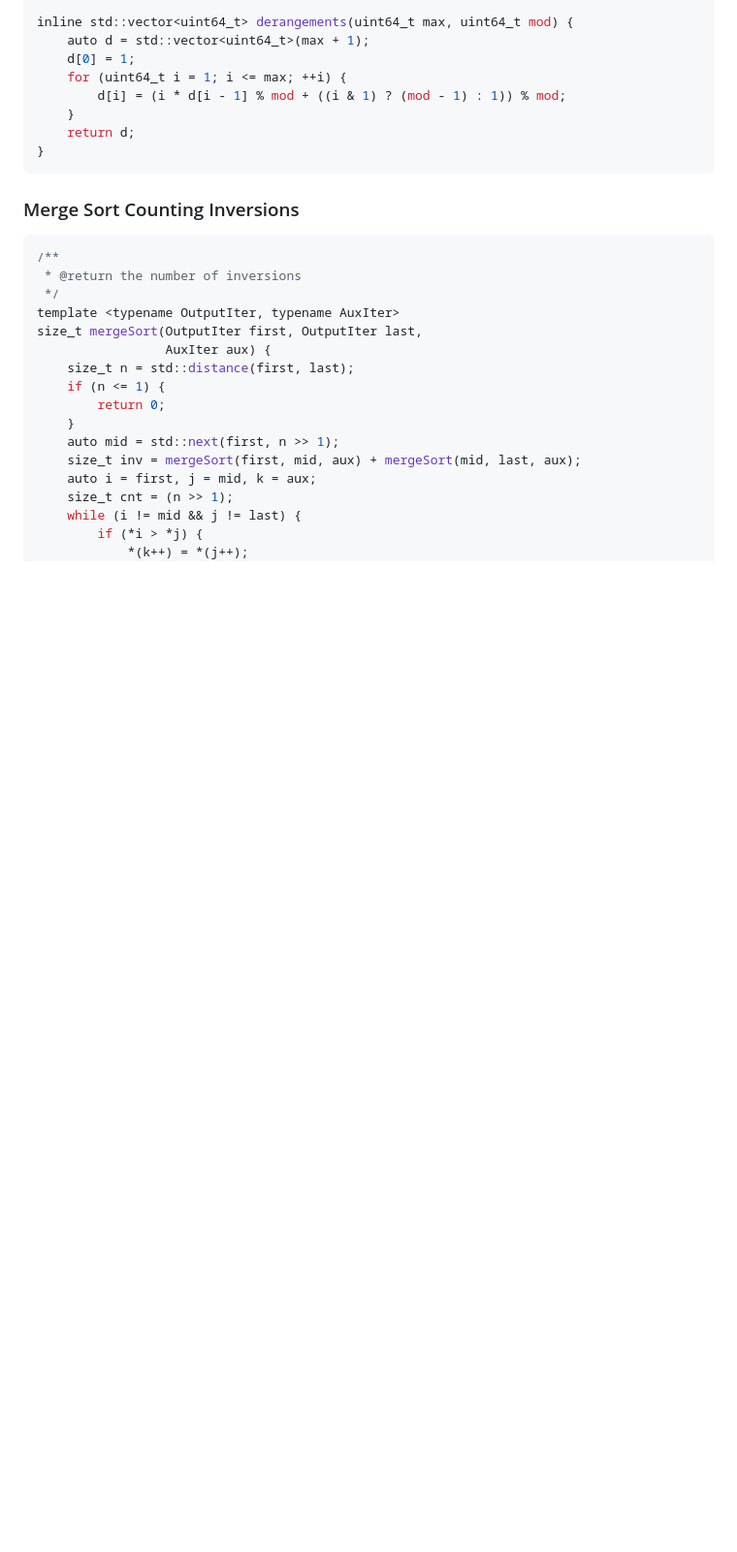
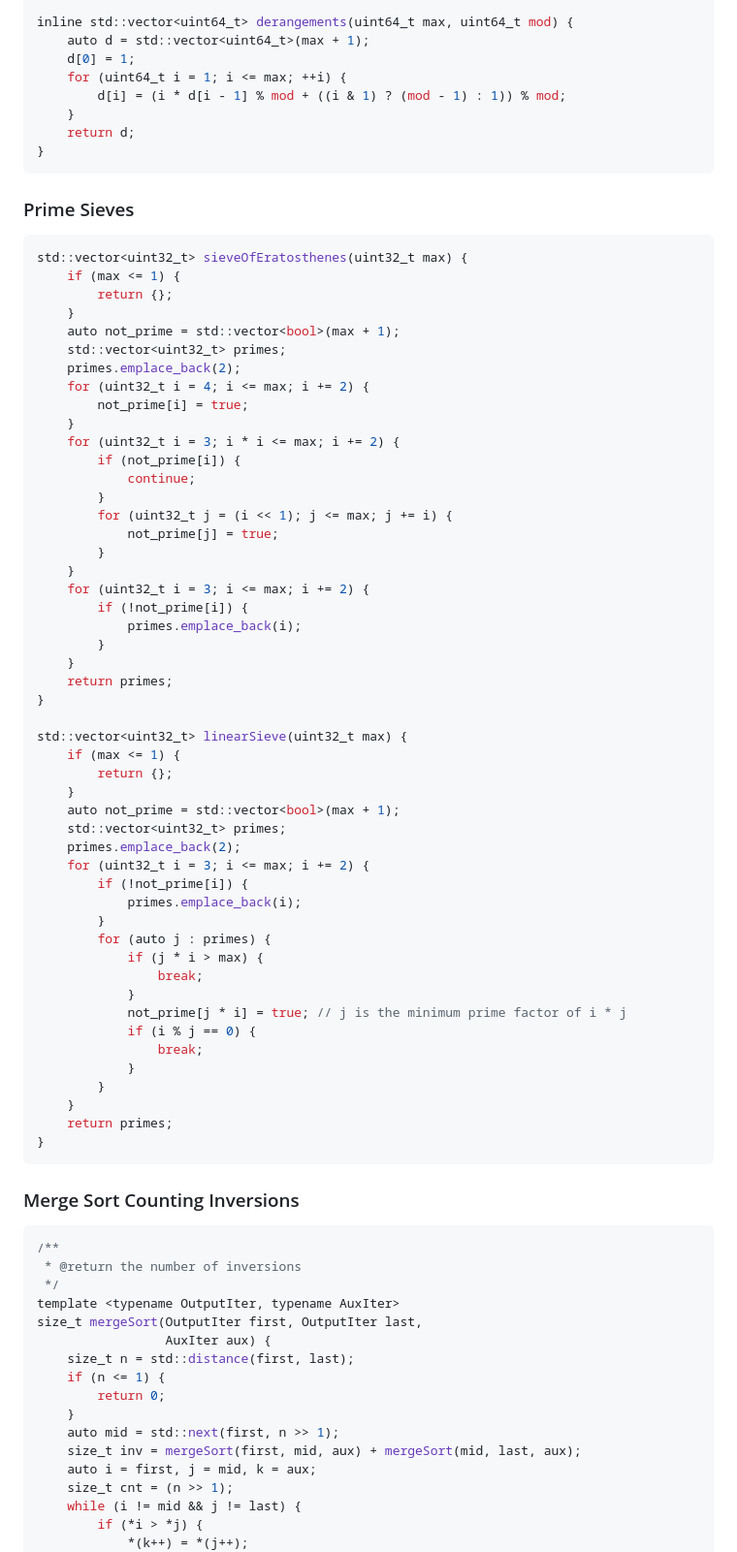
Before and after one commit to Joyce-Peng-GitHub/Templates, a Markdown page: templates.md, the part around the change. Shown at 97% size. Drawn GitHub-style; blank space fills up the shorter version.

Commit message:
Add prime sieves.

````diff
--- a/templates.md
+++ b/templates.md
@@ -686,6 +686,60 @@ inline std::vector<uint64_t> derangements(uint64_t max, uint64_t mod) {
 }
 ```
 
+### Prime Sieves
+
+```cpp
+std::vector<uint32_t> sieveOfEratosthenes(uint32_t max) {
+	if (max <= 1) {
+		return {};
+	}
+	auto not_prime = std::vector<bool>(max + 1);
+	std::vector<uint32_t> primes;
+	primes.emplace_back(2);
+	for (uint32_t i = 4; i <= max; i += 2) {
+		not_prime[i] = true;
+	}
+	for (uint32_t i = 3; i * i <= max; i += 2) {
+		if (not_prime[i]) {
+			continue;
+		}
+		for (uint32_t j = (i << 1); j <= max; j += i) {
+			not_prime[j] = true;
+		}
+	}
+	for (uint32_t i = 3; i <= max; i += 2) {
+		if (!not_prime[i]) {
+			primes.emplace_back(i);
+		}
+	}
+	return primes;
+}
+
+std::vector<uint32_t> linearSieve(uint32_t max) {
+	if (max <= 1) {
+		return {};
+	}
+	auto not_prime = std::vector<bool>(max + 1);
+	std::vector<uint32_t> primes;
+	primes.emplace_back(2);
+	for (uint32_t i = 3; i <= max; i += 2) {
+		if (!not_prime[i]) {
+			primes.emplace_back(i);
+		}
+		for (auto j : primes) {
+			if (j * i > max) {
+				break;
+			}
+			not_prime[j * i] = true; // j is the minimum prime factor of i * j
+			if (i % j == 0) {
+				break;
+			}
+		}
+	}
+	return primes;
+}
+```
+
 ### Merge Sort Counting Inversions
 
 ```cpp
````
